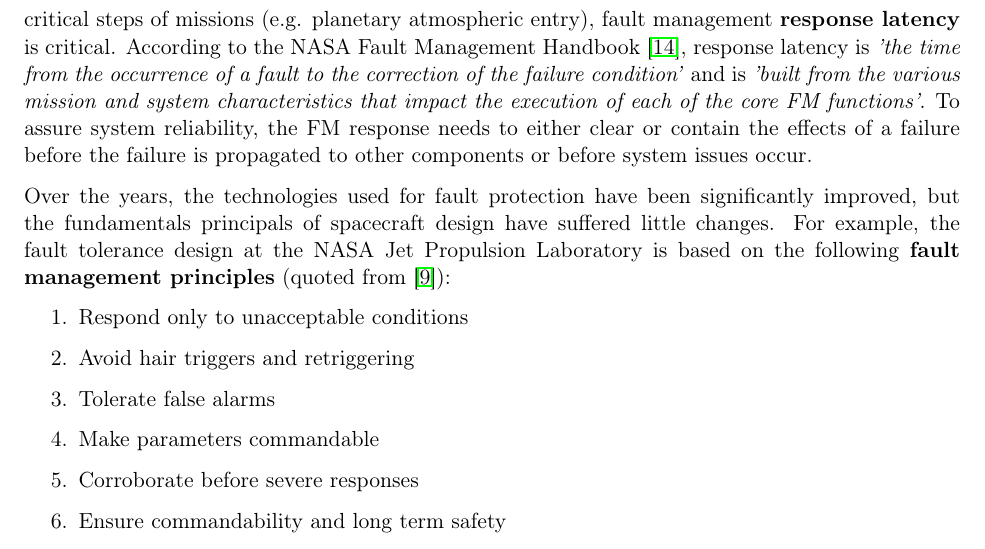
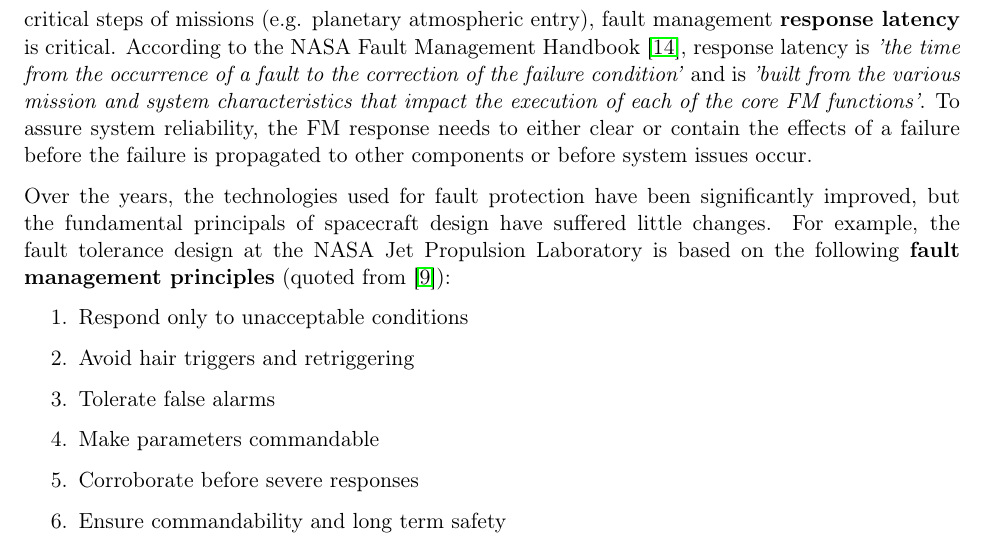
Before and after one commit to rafaelav/fts_latex, a LaTeX document (src/main.tex, which reads src/sections/solutions.tex): part of page 9 of 24, cut so that both start at the same text. Compiled offline with pdfLaTeX.

Commit message:
proof read and fixed solutions

```diff
--- a/src/sections/solutions.tex
+++ b/src/sections/solutions.tex
@@ -48,7 +48,7 @@ the FM response needs to either clear or contain the effects of a failure before
 the failure is propagated to other components or before system issues occur.
 
 Over the years, the technologies used for fault protection have been
-significantly improved, but the fundamentals principals of spacecraft design
+significantly improved, but the fundamental principals of spacecraft design
 have suffered little changes. For example, the fault tolerance design at the
 NASA Jet Propulsion Laboratory is based on the following \textbf{fault
 management principles} (quoted from \cite{fm-jpl}):
```
